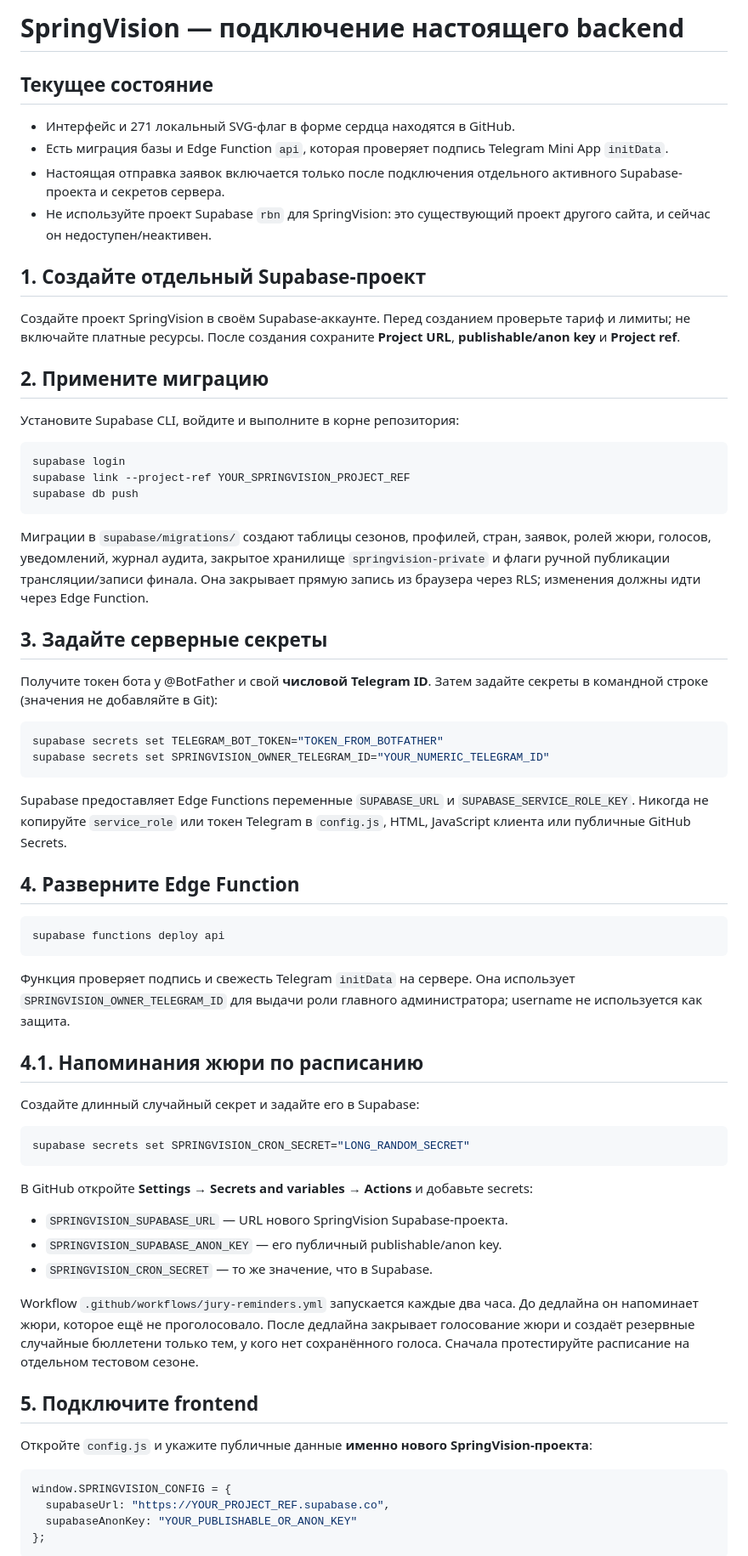
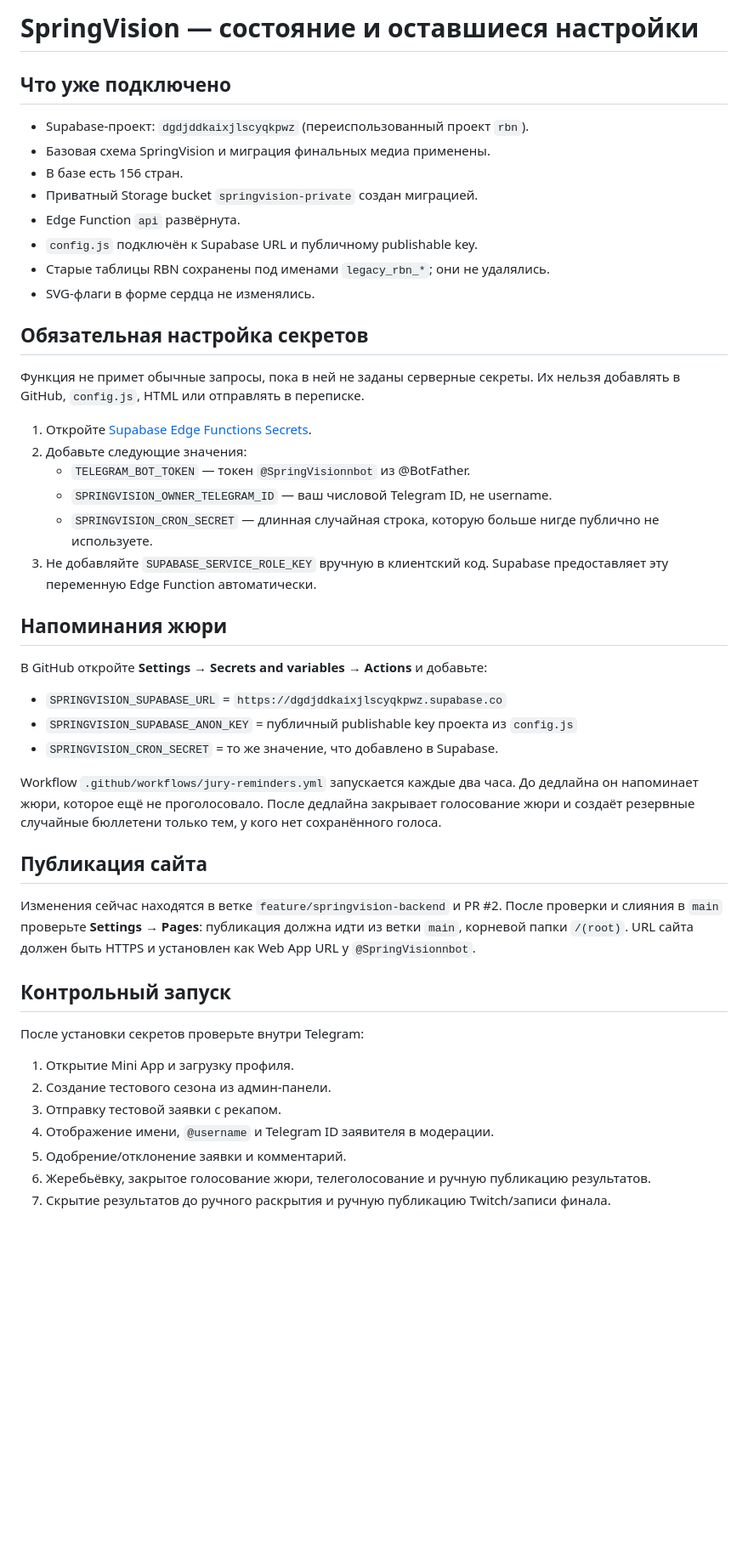
Before and after one commit to Merekwi/springvision, a Markdown page: SETUP.md, the part around one of its changes. Shown at 85% size. Drawn GitHub-style; blank space fills up the shorter version.

Commit message:
Update setup guide for reused Supabase project

````diff
--- a/SETUP.md
+++ b/SETUP.md
@@ -1,70 +1,48 @@
-# SpringVision — подключение настоящего backend
+# SpringVision — состояние и оставшиеся настройки
 
-## Текущее состояние
+## Что уже подключено
 
-- Интерфейс и 271 локальный SVG-флаг в форме сердца находятся в GitHub.
-- Есть миграция базы и Edge Function `api`, которая проверяет подпись Telegram Mini App `initData`.
-- Настоящая отправка заявок включается только после подключения отдельного активного Supabase-проекта и секретов сервера.
-- Не используйте проект Supabase `rbn` для SpringVision: это существующий проект другого сайта, и сейчас он недоступен/неактивен.
+- Supabase-проект: `dgdjddkaixjlscyqkpwz` (переиспользованный проект `rbn`).
+- Базовая схема SpringVision и миграция финальных медиа применены.
+- В базе есть 156 стран.
+- Приватный Storage bucket `springvision-private` создан миграцией.
+- Edge Function `api` развёрнута.
+- `config.js` подключён к Supabase URL и публичному publishable key.
+- Старые таблицы RBN сохранены под именами `legacy_rbn_*`; они не удалялись.
+- SVG-флаги в форме сердца не изменялись.
 
-## 1. Создайте отдельный Supabase-проект
+## Обязательная настройка секретов
 
-Создайте проект SpringVision в своём Supabase-аккаунте. Перед созданием проверьте тариф и лимиты; не включайте платные ресурсы. После создания сохраните **Project URL**, **publishable/anon key** и **Project ref**.
+Функция не примет обычные запросы, пока в ней не заданы серверные секреты. Их нельзя добавлять в GitHub, `config.js`, HTML или отправлять в переписке.
 
-## 2. Примените миграцию
+1. Откройте [Supabase Edge Functions Secrets](https://supabase.com/dashboard/project/dgdjddkaixjlscyqkpwz/settings/functions).
+2. Добавьте следующие значения:
+   - `TELEGRAM_BOT_TOKEN` — токен `@SpringVisionnbot` из @BotFather.
+   - `SPRINGVISION_OWNER_TELEGRAM_ID` — ваш числовой Telegram ID, не username.
+   - `SPRINGVISION_CRON_SECRET` — длинная случайная строка, которую больше нигде публично не используете.
+3. Не добавляйте `SUPABASE_SERVICE_ROLE_KEY` вручную в клиентский код. Supabase предоставляет эту переменную Edge Function автоматически.
 
-Установите Supabase CLI, войдите и выполните в корне репозитория:
+## Напоминания жюри
 
-```bash
-supabase login
-supabase link --project-ref YOUR_SPRINGVISION_PROJECT_REF
-supabase db push
-```
+В GitHub откройте **Settings → Secrets and variables → Actions** и добавьте:
+- `SPRINGVISION_SUPABASE_URL` = `https://dgdjddkaixjlscyqkpwz.supabase.co`
+- `SPRINGVISION_SUPABASE_ANON_KEY` = публичный publishable key проекта из `config.js`
+- `SPRINGVISION_CRON_SECRET` = то же значение, что добавлено в Supabase.
 
-Миграции в `supabase/migrations/` создают таблицы сезонов, профилей, стран, заявок, ролей жюри, голосов, уведомлений, журнал аудита, закрытое хранилище `springvision-private` и флаги ручной публикации трансляции/записи финала. Она закрывает прямую запись из браузера через RLS; изменения должны идти через Edge Function.
+Workflow `.github/workflows/jury-reminders.yml` запускается каждые два часа. До дедлайна он напоминает жюри, которое ещё не проголосовало. После дедлайна закрывает голосование жюри и создаёт резервные случайные бюллетени только тем, у кого нет сохранённого голоса.
 
-## 3. Задайте серверные секреты
+## Публикация сайта
 
-Получите токен бота у @BotFather и свой **числовой Telegram ID**. Затем задайте секреты в командной строке (значения не добавляйте в Git):
+Изменения сейчас находятся в ветке `feature/springvision-backend` и PR #2. После проверки и слияния в `main` проверьте **Settings → Pages**: публикация должна идти из ветки `main`, корневой папки `/(root)`. URL сайта должен быть HTTPS и установлен как Web App URL у `@SpringVisionnbot`.
 
-```bash
-supabase secrets set TELEGRAM_BOT_TOKEN="TOKEN_FROM_BOTFATHER"
-supabase secrets set SPRINGVISION_OWNER_TELEGRAM_ID="YOUR_NUMERIC_TELEGRAM_ID"
-```
+## Контрольный запуск
 
-Supabase предоставляет Edge Functions переменные `SUPABASE_URL` и `SUPABASE_SERVICE_ROLE_KEY`. Никогда не копируйте `service_role` или токен Telegram в `config.js`, HTML, JavaScript клиента или публичные GitHub Secrets.
+После установки секретов проверьте внутри Telegram:
+1. Открытие Mini App и загрузку профиля.
+2. Создание тестового сезона из админ-панели.
+3. Отправку тестовой заявки с рекапом.
+4. Отображение имени, `@username` и Telegram ID заявителя в модерации.
+5. Одобрение/отклонение заявки и комментарий.
+6. Жеребьёвку, закрытое голосование жюри, телеголосование и ручную публикацию результатов.
+7. Скрытие результатов до ручного раскрытия и ручную публикацию Twitch/записи финала.
 
-## 4. Разверните Edge Function
-
-```bash
-supabase functions deploy api
-```
-
-Функция проверяет подпись и свежесть Telegram `initData` на сервере. Она использует `SPRINGVISION_OWNER_TELEGRAM_ID` для выдачи роли главного администратора; username не используется как защита.
-
-## 4.1. Напоминания жюри по расписанию
-
-Создайте длинный случайный секрет и задайте его в Supabase:
-
-```bash
-supabase secrets set SPRINGVISION_CRON_SECRET="LONG_RANDOM_SECRET"
-```
-
-В GitHub откройте **Settings → Secrets and variables → Actions** и добавьте secrets:
-- `SPRINGVISION_SUPABASE_URL` — URL нового SpringVision Supabase-проекта.
-- `SPRINGVISION_SUPABASE_ANON_KEY` — его публичный publishable/anon key.
-- `SPRINGVISION_CRON_SECRET` — то же значение, что в Supabase.
-
-Workflow `.github/workflows/jury-reminders.yml` запускается каждые два часа. До дедлайна он напоминает жюри, которое ещё не проголосовало. После дедлайна закрывает голосование жюри и создаёт резервные случайные бюллетени только тем, у кого нет сохранённого голоса. Сначала протестируйте расписание на отдельном тестовом сезоне.
-
-## 5. Подключите frontend
-
-Откройте `config.js` и укажите публичные данные **именно нового SpringVision-проекта**:
-
-```js
-window.SPRINGVISION_CONFIG = {
-  supabaseUrl: "https://YOUR_PROJECT_REF.supabase.co",
-  supabaseAnonKey: "YOUR_PUBLISHABLE_OR_ANON_KEY"
-};
-```
-
````
Also changed, not shown: other parts of SETUP.md (+1 -24 lines).
